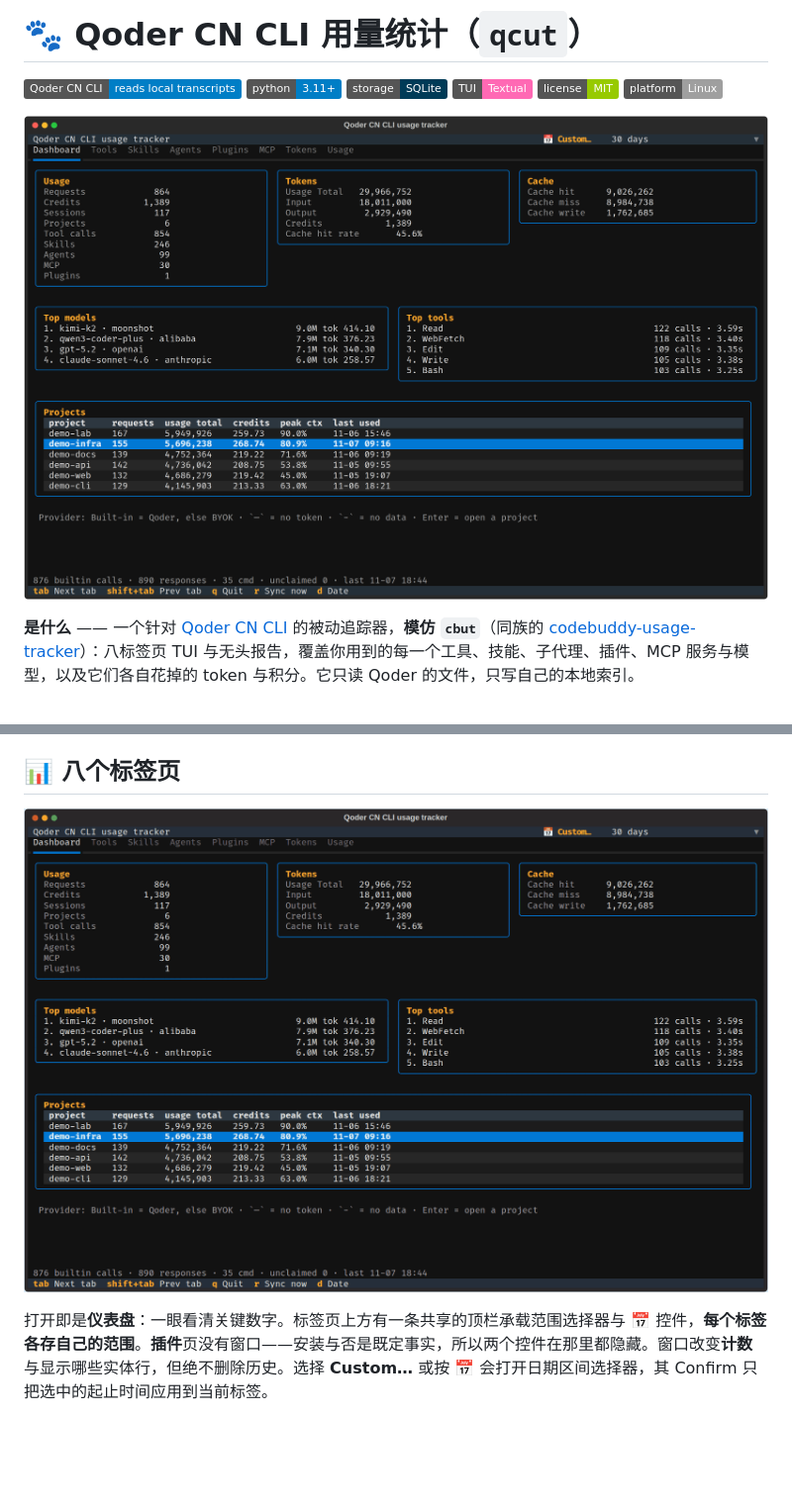
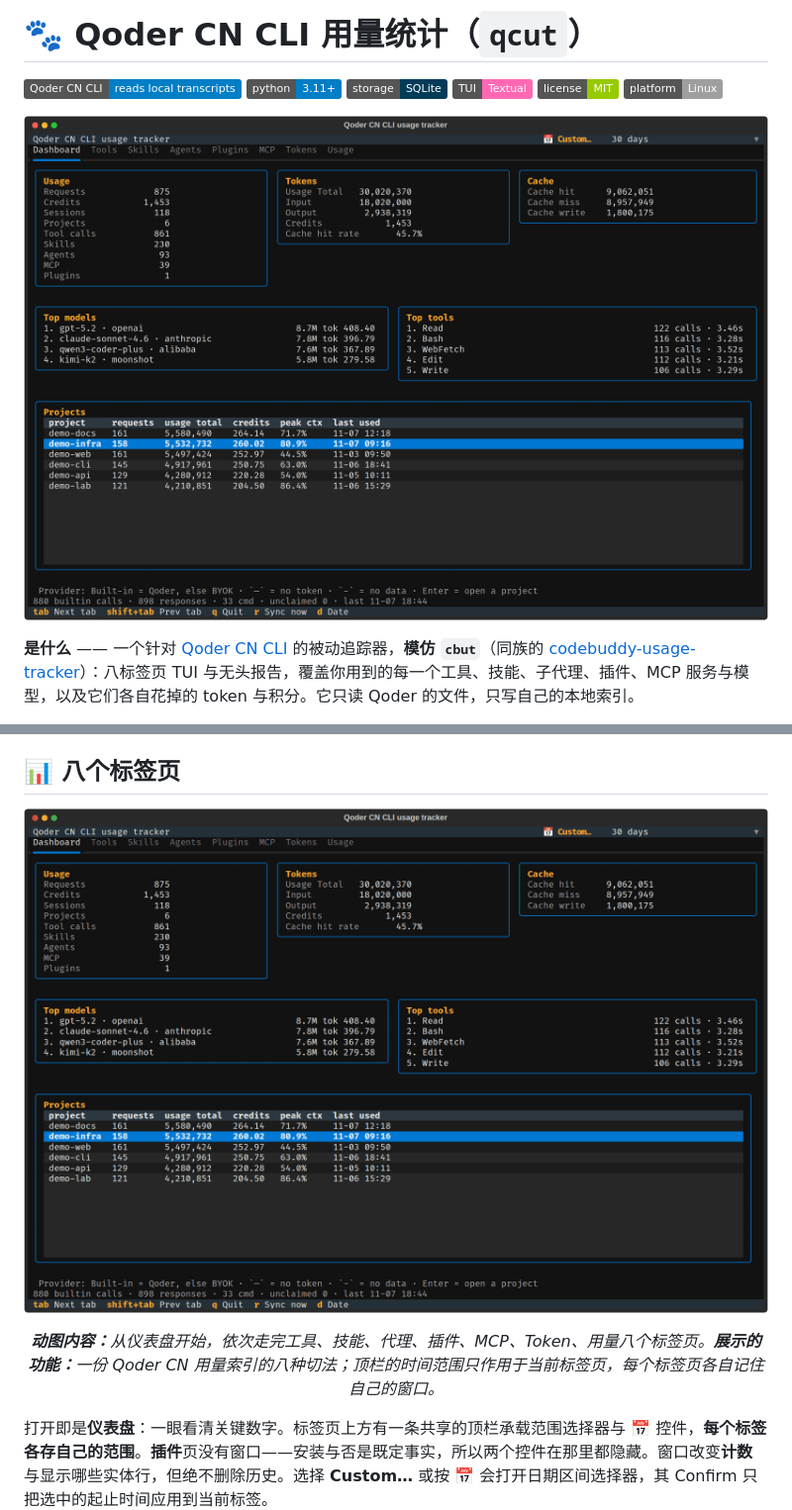
Before and after one commit to SHADE-glitch/qoder-cn-usage-tracker, a Markdown page: README.zh-CN.md, 2 parts joined by grey strips. Shown at 99% size. Drawn GitHub-style; pictures changed too: docs/screenshots/dashboard.png, docs/screenshots/demo.gif; badges without logos; blank space fills up the shorter version.

```diff
--- a/README.zh-CN.md
+++ b/README.zh-CN.md
@@ -100,7 +100,9 @@ Qoder CN 的 CLI 其实**已经写下了**你需要的数据——只是从不**
 
 ## 📊 八个标签页
 
-<p align="center"><img src="docs/screenshots/demo.gif" alt="切换统计窗口与标签页" width="900"></p>
+<p align="center"><img src="docs/screenshots/demo.gif" alt="依次切换 TUI 的八个标签页" width="900"></p>
+
+<p align="center"><em><b>动图内容：</b>从仪表盘开始，依次走完工具、技能、代理、插件、MCP、Token、用量八个标签页。<b>展示的功能：</b>一份 Qoder CN 用量索引的八种切法；顶栏的时间范围只作用于当前标签页，每个标签页各自记住自己的窗口。</em></p>
 
 打开即是**仪表盘**：一眼看清关键数字。标签页上方有一条共享的顶栏承载范围选择器与 📅 控件，**每个标签各存自己的范围**。**插件**页没有窗口——安装与否是既定事实，所以两个控件在那里都隐藏。窗口改变**计数**与显示哪些实体行，但绝不删除历史。选择 **Custom…** 或按 📅 会打开日期区间选择器，其 Confirm 只把选中的起止时间应用到当前标签。
 
```
Also changed, not shown: README.md (+3 -1 lines).
